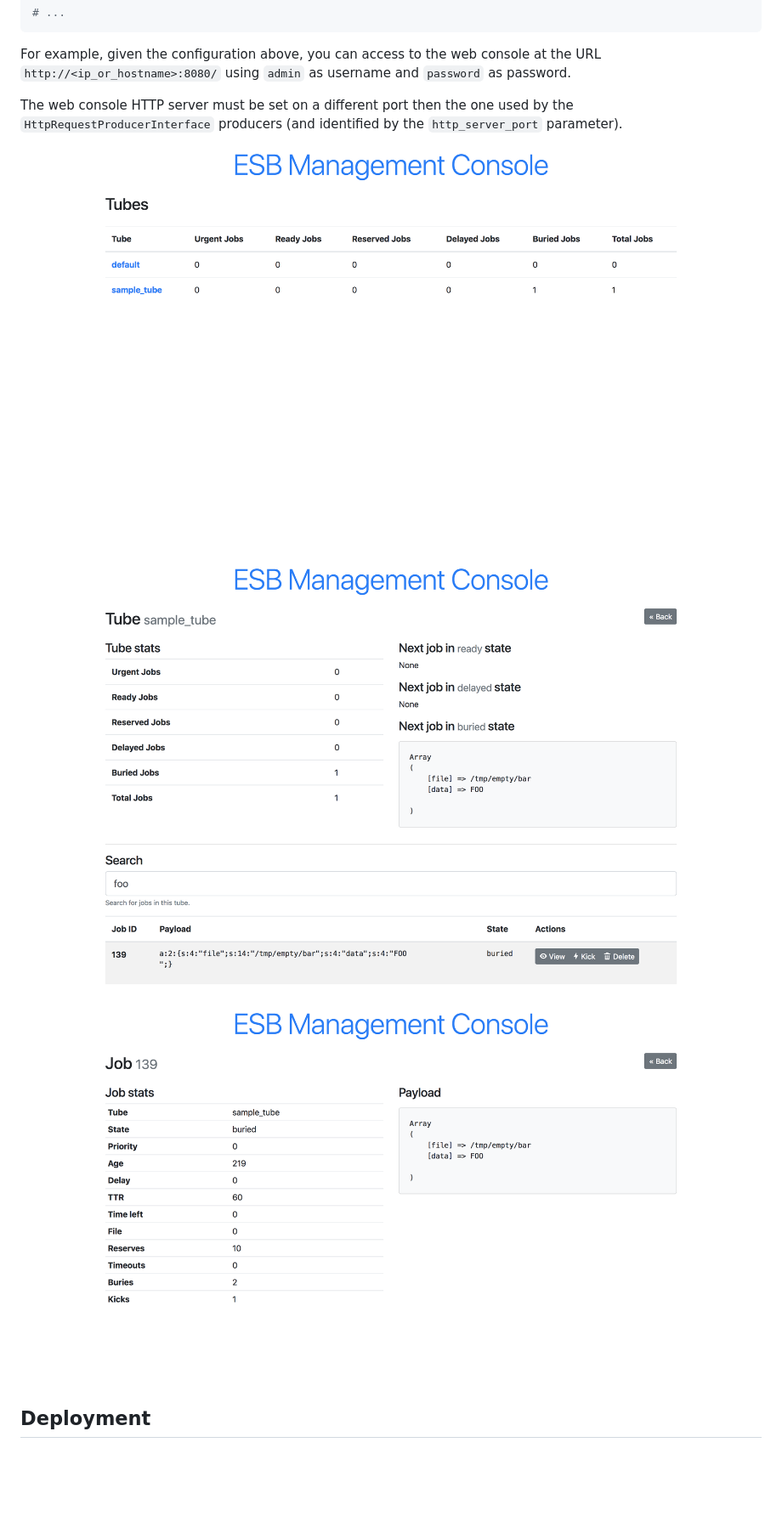
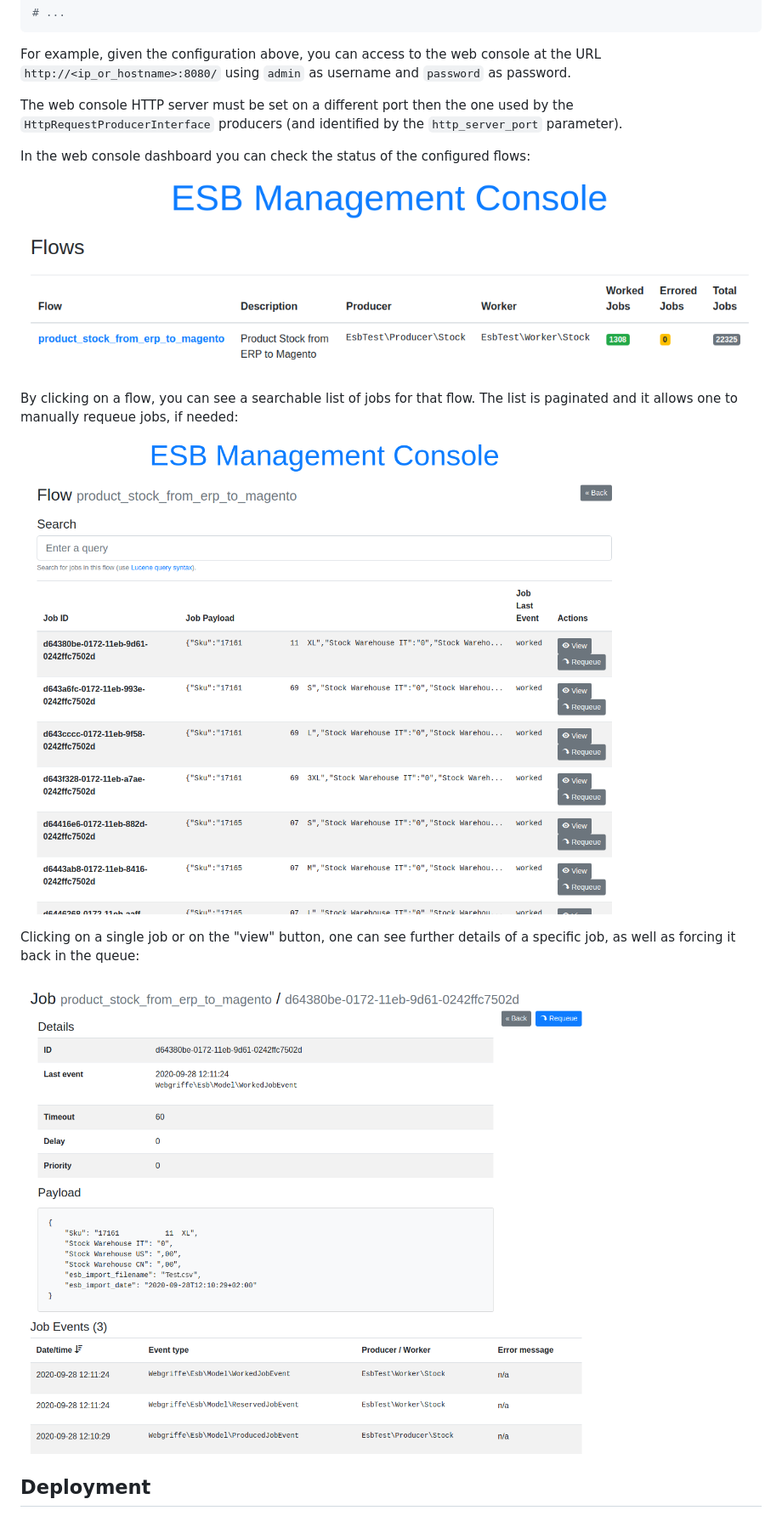
Before and after one commit to webgriffe/esb, a Markdown page: README.md, the part around one of its changes. Shown at 85% size. Drawn GitHub-style; pictures changed too: web-console-1.png, web-console-2.png, web-console-3.png; blank space fills up the shorter version.

```diff
--- a/README.md
+++ b/README.md
@@ -276,9 +277,15 @@ For example, given the configuration above, you can access to the web console at
 
 The web console HTTP server must be set on a different port then the one used by the `HttpRequestProducerInterface` producers (and identified by the `http_server_port` parameter).
 
+In the web console dashboard you can check the status of the configured flows:
+
 ![Web Console 1](web-console-1.png)
 
+By clicking on a flow, you can see a searchable list of jobs for that flow. The list is paginated and it allows one to manually requeue jobs, if needed:
+
 ![Web Console 2](web-console-2.png)
+
+Clicking on a single job or on the "view" button, one can see further details of a specific job, as well as forcing it back in the queue:
 
 ![Web Console 3](web-console-3.png)
 
```
Also changed, not shown: other parts of README.md (+10 -9 lines), 2 other files.
